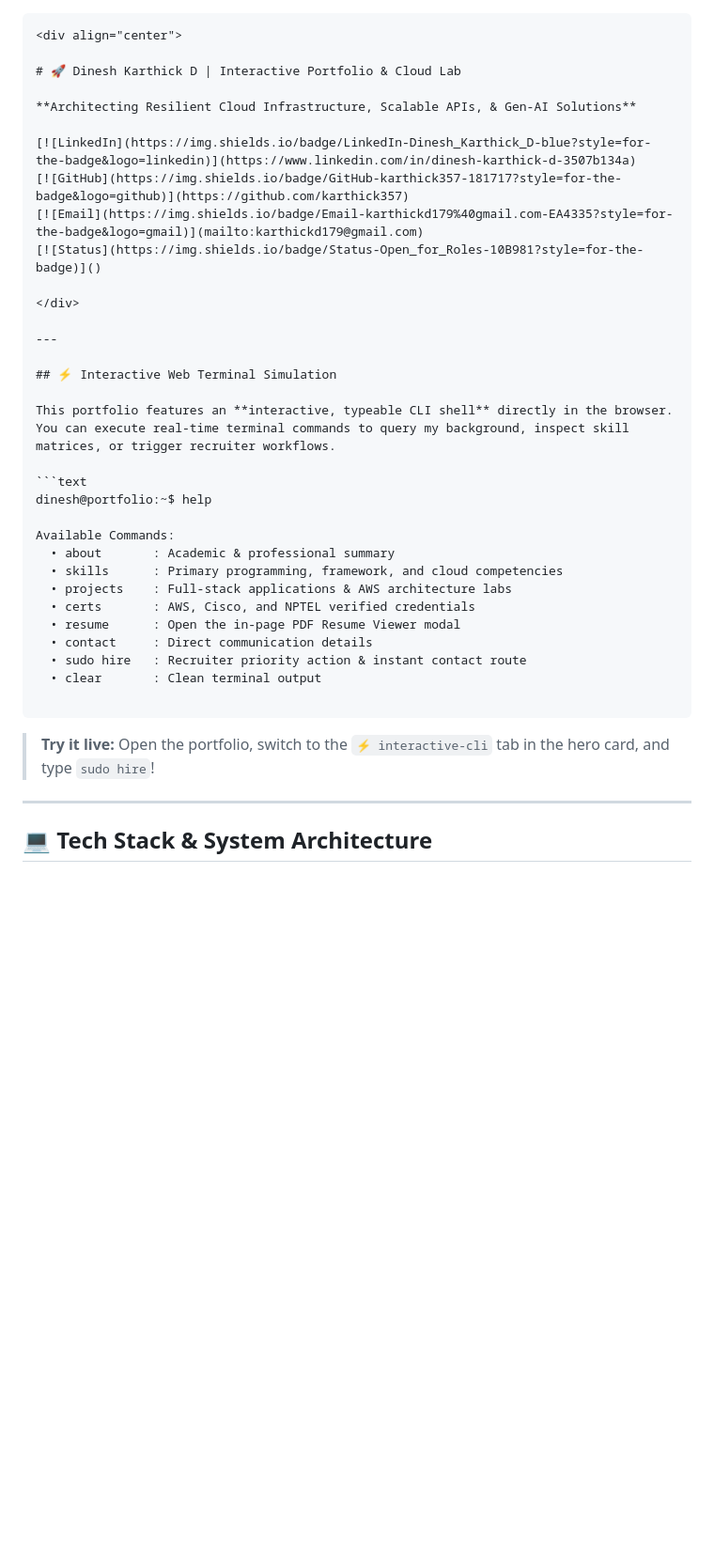
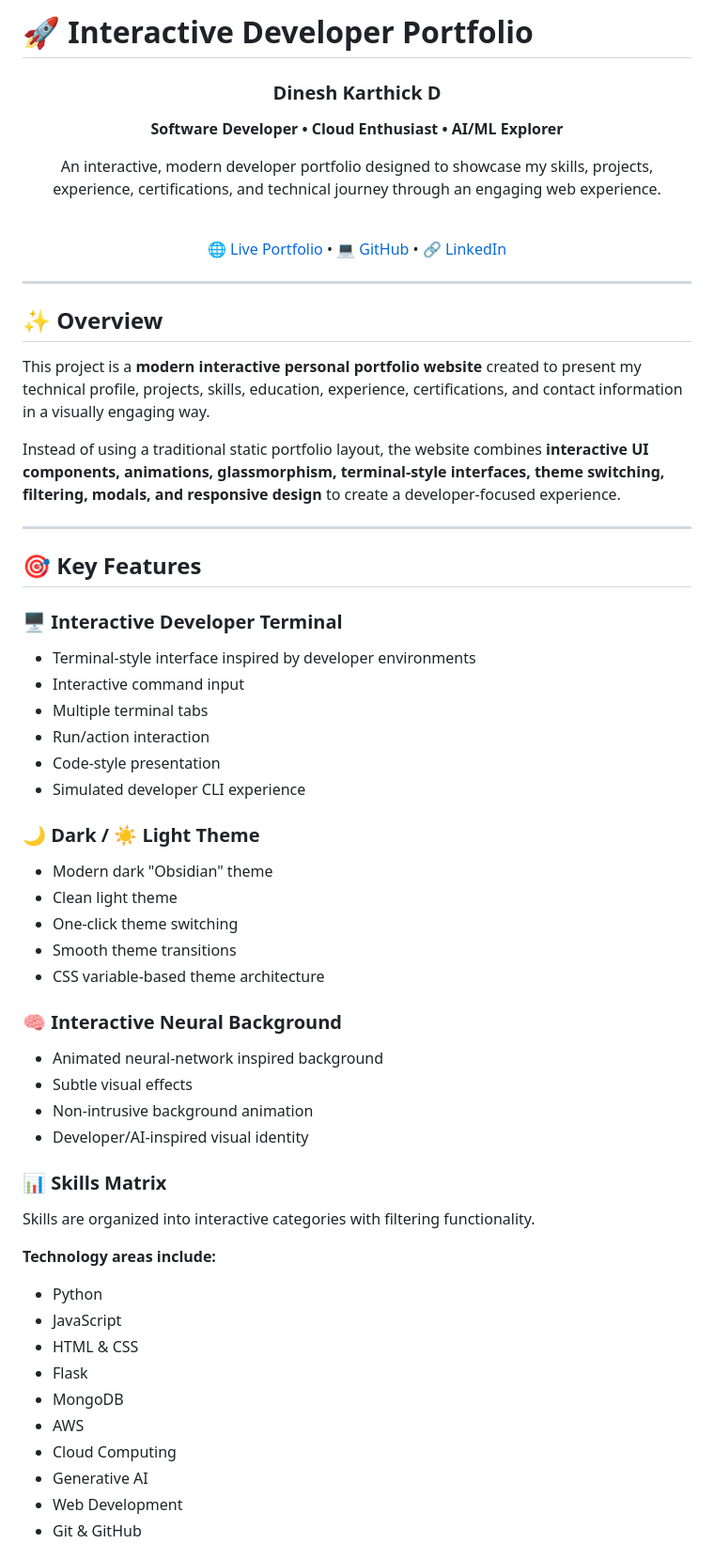
Before and after one commit to karthick357/karthick-portfolio, a Markdown page: README.md, the part around one of its changes. Shown at 94% size. GitHub-like rendering; blank space fills up the shorter version.

````diff
--- a/README.md
+++ b/README.md
@@ -1,41 +1,69 @@
+# 🚀 Interactive Developer Portfolio
 
-```markdown
 <div align="center">
 
-# 🚀 Dinesh Karthick D | Interactive Portfolio & Cloud Lab
+### **Dinesh Karthick D**
 
-**Architecting Resilient Cloud Infrastructure, Scalable APIs, & Gen-AI Solutions**
+**Software Developer • Cloud Enthusiast • AI/ML Explorer**
 
-[![LinkedIn](https://img.shields.io/badge/LinkedIn-Dinesh_Karthick_D-blue?style=for-the-badge&logo=linkedin)](https://www.linkedin.com/in/dinesh-karthick-d-3507b134a)
-[![GitHub](https://img.shields.io/badge/GitHub-karthick357-181717?style=for-the-badge&logo=github)](https://github.com/karthick357)
-[![Email](https://img.shields.io/badge/Email-karthickd179%40gmail.com-EA4335?style=for-the-badge&logo=gmail)](mailto:karthickd179@gmail.com)
-[![Status](https://img.shields.io/badge/Status-Open_for_Roles-10B981?style=for-the-badge)]()
+An interactive, modern developer portfolio designed to showcase my skills, projects, experience, certifications, and technical journey through an engaging web experience.
+
+<br>
+
+[🌐 Live Portfolio](#) • [💻 GitHub](#) • [🔗 LinkedIn](#)
 
 </div>
 
 ---
 
-## ⚡ Interactive Web Terminal Simulation
+## ✨ Overview
 
-This portfolio features an **interactive, typeable CLI shell** directly in the browser. You can execute real-time terminal commands to query my background, inspect skill matrices, or trigger recruiter workflows.
+This project is a **modern interactive personal portfolio website** created to present my technical profile, projects, skills, education, experience, certifications, and contact information in a visually engaging way.
 
-```text
-dinesh@portfolio:~$ help
-
-Available Commands:
-  • about       : Academic & professional summary
-  • skills      : Primary programming, framework, and cloud competencies
-  • projects    : Full-stack applications & AWS architecture labs
-  • certs       : AWS, Cisco, and NPTEL verified credentials
-  • resume      : Open the in-page PDF Resume Viewer modal
-  • contact     : Direct communication details
-  • sudo hire   : Recruiter priority action & instant contact route
-  • clear       : Clean terminal output
-
-```
-
-> **Try it live:** Open the portfolio, switch to the `⚡ interactive-cli` tab in the hero card, and type `sudo hire`!
+Instead of using a traditional static portfolio layout, the website combines **interactive UI components, animations, glassmorphism, terminal-style interfaces, theme switching, filtering, modals, and responsive design** to create a developer-focused experience.
 
 ---
 
-## 💻 Tech Stack & System Architecture
+## 🎯 Key Features
+
+### 🖥️ Interactive Developer Terminal
+
+* Terminal-style interface inspired by developer environments
+* Interactive command input
+* Multiple terminal tabs
+* Run/action interaction
+* Code-style presentation
+* Simulated developer CLI experience
+
+### 🌙 Dark / ☀️ Light Theme
+
+* Modern dark "Obsidian" theme
+* Clean light theme
+* One-click theme switching
+* Smooth theme transitions
+* CSS variable-based theme architecture
+
+### 🧠 Interactive Neural Background
+
+* Animated neural-network inspired background
+* Subtle visual effects
+* Non-intrusive background animation
+* Developer/AI-inspired visual identity
+
+### 📊 Skills Matrix
+
+Skills are organized into interactive categories with filtering functionality.
+
+**Technology areas include:**
+
+* Python
+* JavaScript
+* HTML & CSS
+* Flask
+* MongoDB
+* AWS
+* Cloud Computing
+* Generative AI
+* Web Development
+* Git & GitHub
+
````
Also changed, not shown: other parts of README.md (+293 -36 lines).
